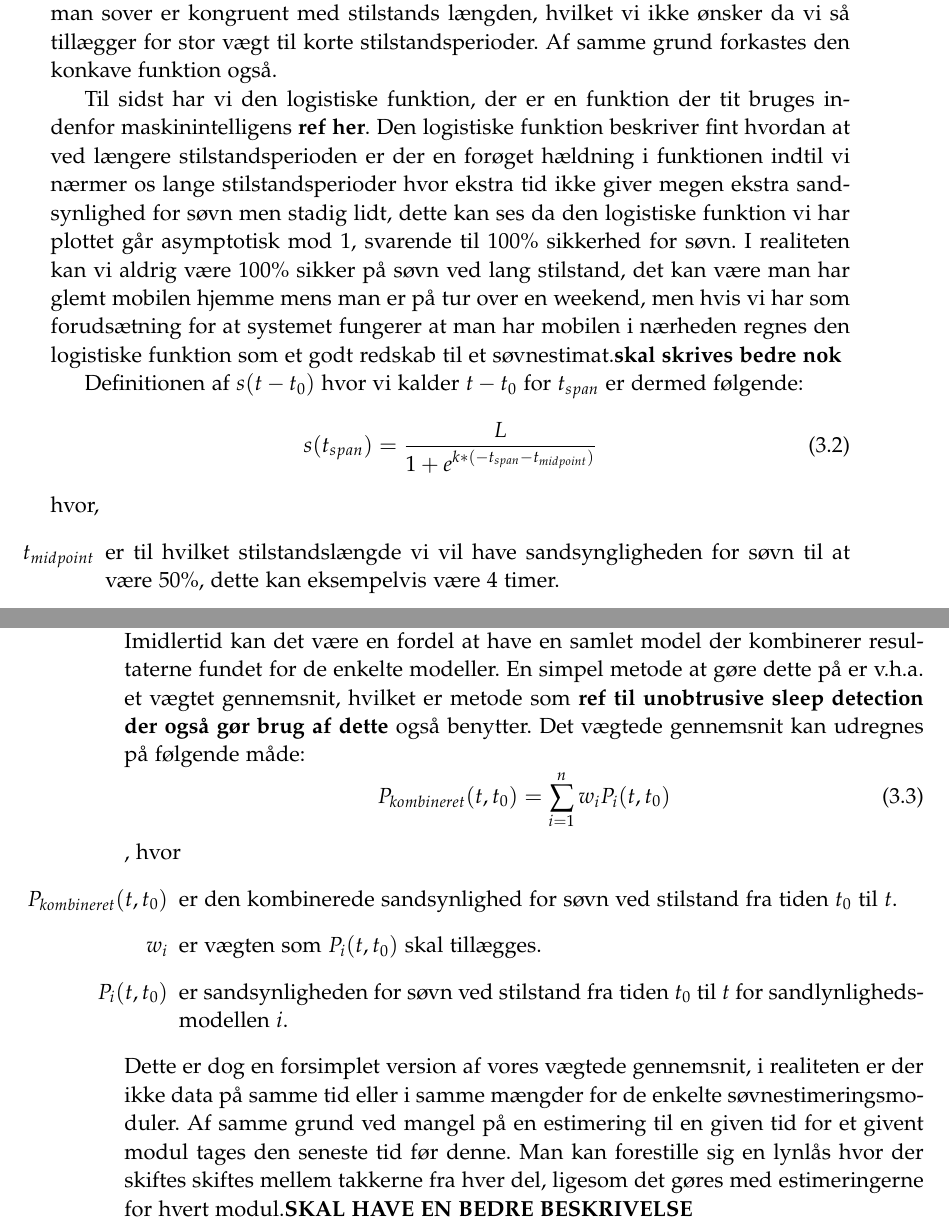
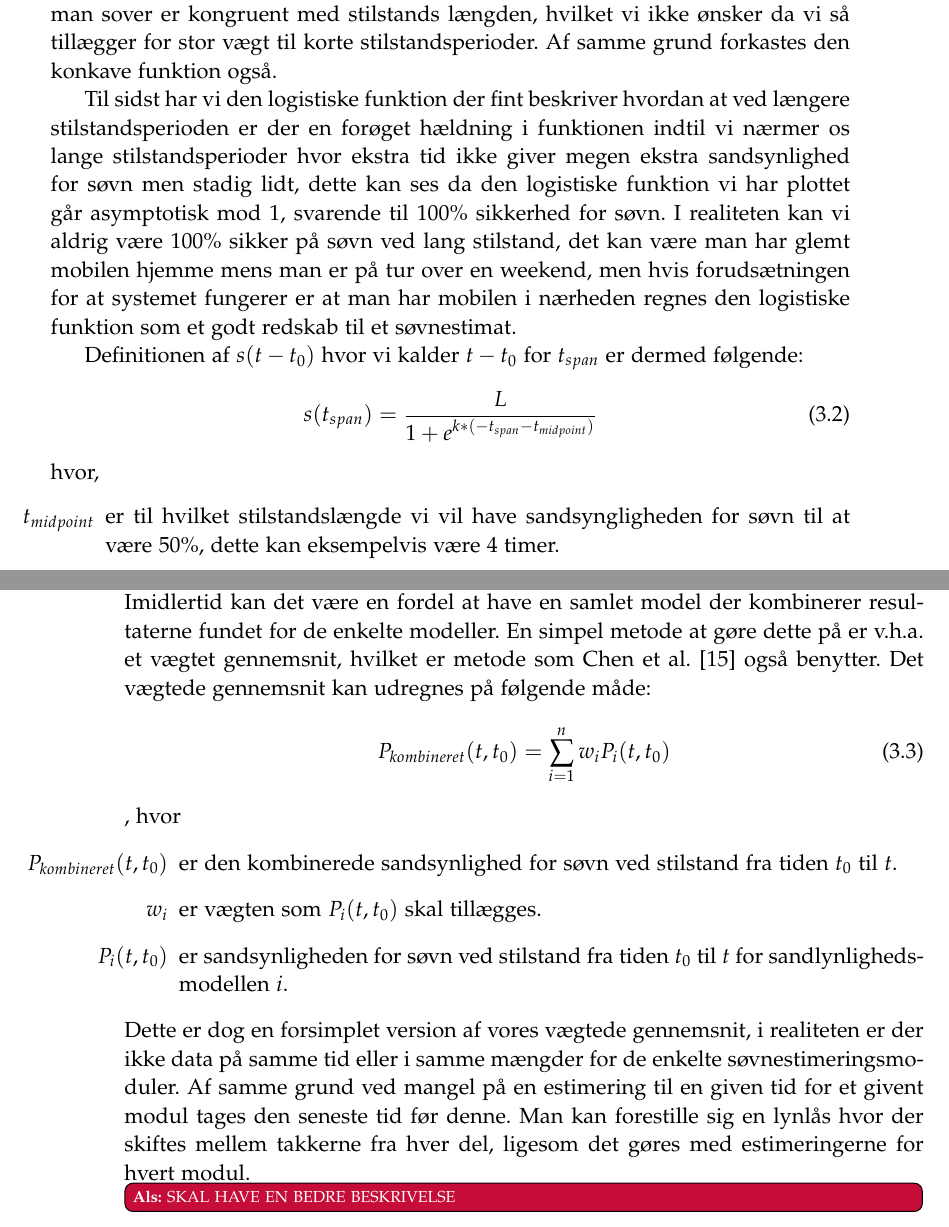
Before and after one commit to lgrave11/P8-Report, a LaTeX thesis (Report/master.tex, which reads Report/indhold/work/soevnestimering.tex): two parts of pages 21 and 22 of 24, joined at a grey line, cut so that both start at the same text. Compiled offline with pdfLaTeX; a LaTeX package or settings file that is missing is left out.

Commit message:
Rettet i søvnestimerin

```diff
--- a/Report/indhold/work/soevnestimering.tex
+++ b/Report/indhold/work/soevnestimering.tex
@@ -77,9 +77,8 @@ Alle tre funktioner har til fælles at de er monotont voksende, hvilket passer m
 Den lineære funktion bygger på antagelsen at sandsynligheden for at man sover er kongruent med stilstands længden, hvilket vi ikke ønsker da vi så tillægger for stor vægt til korte stilstandsperioder.
 Af samme grund forkastes den konkave funktion også.
 
-Til sidst har vi den logistiske funktion, der er en funktion der tit bruges indenfor maskinintelligens \textbf{ref her}.
-Den logistiske funktion beskriver fint hvordan at ved længere stilstandsperioden er der en forøget hældning i funktionen indtil vi nærmer os lange stilstandsperioder hvor ekstra tid ikke giver megen ekstra sandsynlighed for søvn men stadig lidt, dette kan ses da den logistiske funktion vi har plottet går asymptotisk mod 1, svarende til 100\% sikkerhed for søvn.
-I realiteten kan vi aldrig være 100\% sikker på søvn ved lang stilstand, det kan være man har glemt mobilen hjemme mens man er på tur over en weekend, men hvis vi har som forudsætning for at systemet fungerer at man har mobilen i nærheden regnes den logistiske funktion som et godt redskab til et søvnestimat.\textbf{skal skrives bedre nok}
+Til sidst har vi den logistiske funktion der fint beskriver hvordan at ved længere stilstandsperioden er der en forøget hældning i funktionen indtil vi nærmer os lange stilstandsperioder hvor ekstra tid ikke giver megen ekstra sandsynlighed for søvn men stadig lidt, dette kan ses da den logistiske funktion vi har plottet går asymptotisk mod 1, svarende til 100\% sikkerhed for søvn.
+I realiteten kan vi aldrig være 100\% sikker på søvn ved lang stilstand, det kan være man har glemt mobilen hjemme mens man er på tur over en weekend, men hvis forudsætningen for at systemet fungerer er at man har mobilen i nærheden regnes den logistiske funktion som et godt redskab til et søvnestimat.
 
 Definitionen af $s(t-t_0)$ hvor vi kalder $t-t_0$ for $t_{span}$ er dermed følgende:
 \begin{equation}
@@ -99,7 +98,7 @@ Til sidst er der at orientere om hvordan vi afgør om der er stilstand, og derme
 \subsection{Kombinering af modeller}
 Det er tiltænkt at hver sensor kan have en tilknyttet søvnestimeringsmodel, hvilket i vores tilfælde er en søvnestimeringsmodel for accelerometer og mikrofon data.
 Imidlertid kan det være en fordel at have en samlet model der kombinerer resultaterne fundet for de enkelte modeller.
-En simpel metode at gøre dette på er v.h.a. et vægtet gennemsnit, hvilket er metode som \textbf{ref til unobtrusive sleep detection der også gør brug af dette} også benytter.
+En simpel metode at gøre dette på er v.h.a. et vægtet gennemsnit, hvilket er metode som \citet{6563918} også benytter.
 Det vægtede gennemsnit kan udregnes på følgende måde:
 \begin{equation}
 	P_{kombineret}(t,t_0) = \sum_{i=1}^{n}{w_iP_i(t,t_0)}
@@ -112,4 +111,4 @@ Det vægtede gennemsnit kan udregnes på følgende måde:
 \end{itemize}
 Dette er dog en forsimplet version af vores vægtede gennemsnit, i realiteten er der ikke data på samme tid eller i samme mængder for de enkelte søvnestimeringsmoduler.
 Af samme grund ved mangel på en estimering til en given tid for et givent modul tages den seneste tid før denne.
-Man kan forestille sig en lynlås hvor der skiftes skiftes mellem takkerne fra hver del, ligesom det gøres med estimeringerne for hvert modul.\textbf{SKAL HAVE EN BEDRE BESKRIVELSE}
+Man kan forestille sig en lynlås hvor der skiftes mellem takkerne fra hver del, ligesom det gøres med estimeringerne for hvert modul.\als{SKAL HAVE EN BEDRE BESKRIVELSE}
```
Also changed, not shown: Report/indhold/work/soevnestimering.tex (2 more changed lines).
